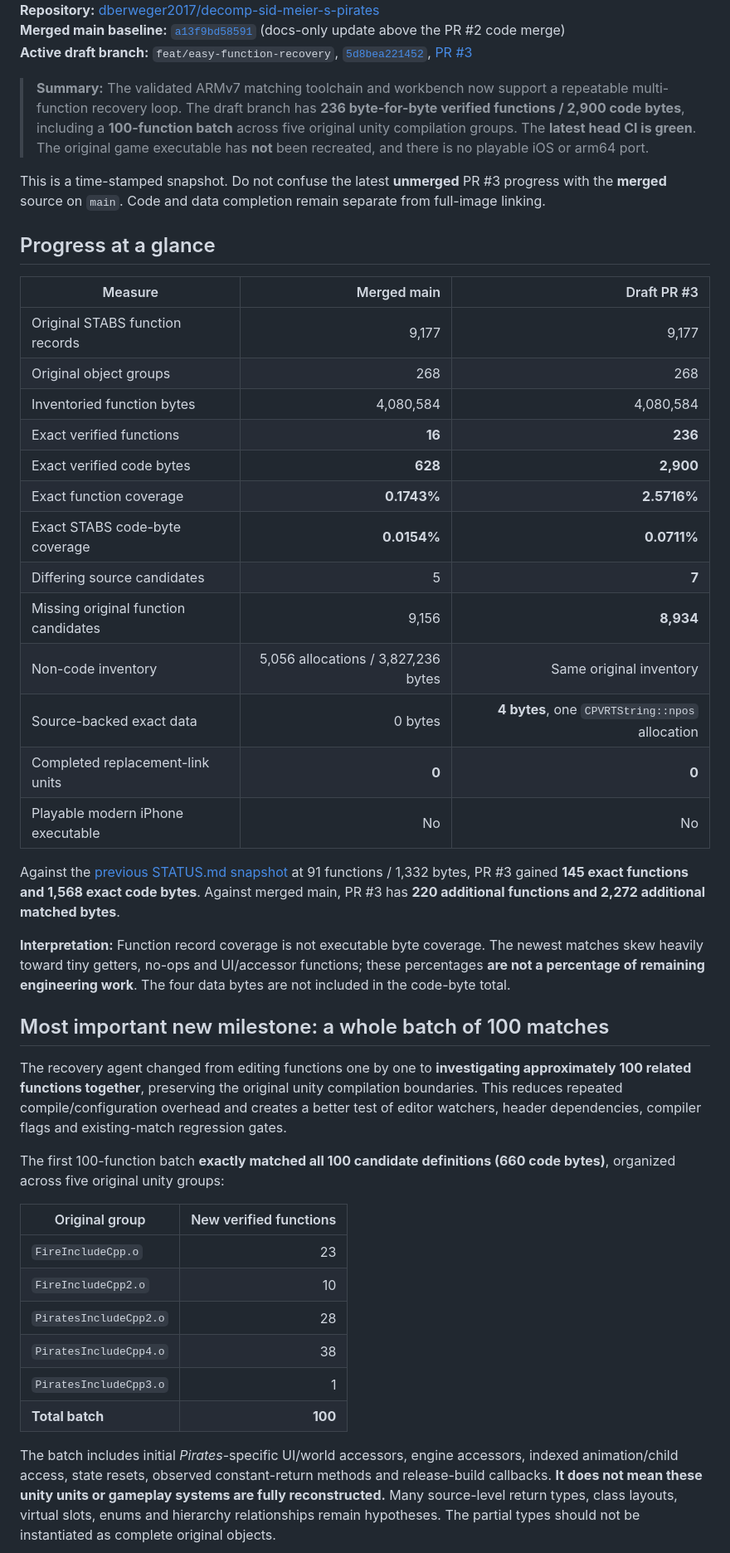
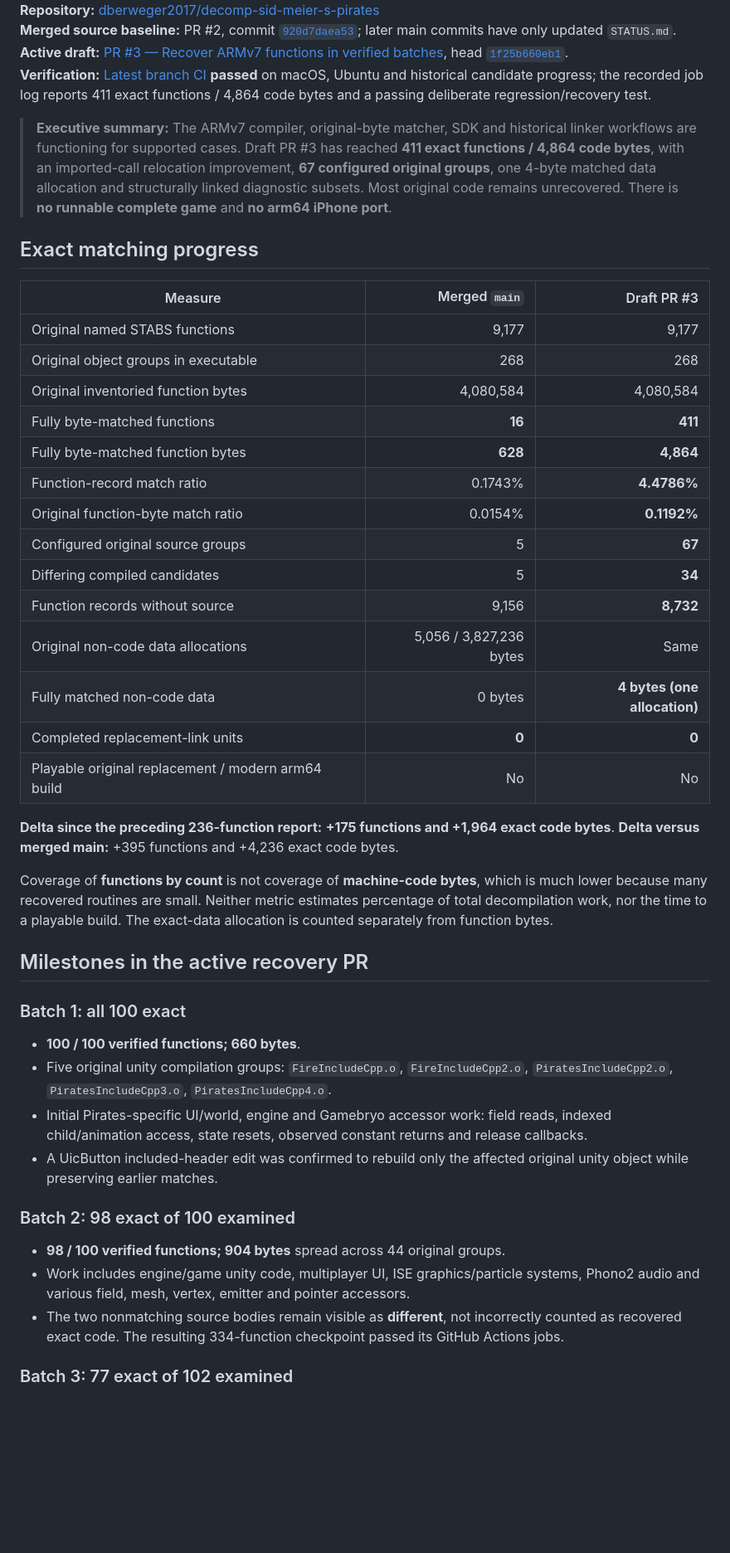
Before and after one commit to dberweger2017/decomp-sid-meier-s-pirates, a Markdown page: STATUS.md, the part around one of its changes. Shown at 83% size. Rendered like a GitHub page; blank space fills up the shorter version.

Commit message:
docs: update Pirates decomp status for 411-function checkpoint and CI

```diff
--- a/STATUS.md
+++ b/STATUS.md
@@ -4,47 +4,47 @@
 **Repository:** [dberweger2017/decomp-sid-meier-s-pirates](https://github.com/dberweger2017/decomp-sid-meier-s-pirates)
-**Merged main baseline:** [`a13f9bd58591`](https://github.com/dberweger2017/decomp-sid-meier-s-pirates/commit/a13f9bd58591969c6d082935edc0761f25e05225) (docs-only update above the PR #2 code merge)
-**Active draft branch:** `feat/easy-function-recovery`, [`5d8bea221452`](https://github.com/dberweger2017/decomp-sid-meier-s-pirates/commit/5d8bea221452490c6e4f724b637d897fffd9a80e), [PR #3](https://github.com/dberweger2017/decomp-sid-meier-s-pirates/pull/3)
+**Merged source baseline:** PR #2, commit [`920d7daea53`](https://github.com/dberweger2017/decomp-sid-meier-s-pirates/commit/920d7daea53f98988c0c8dc23fb345d72a0af1d9); later main commits have only updated `STATUS.md`.
+**Active draft:** [PR #3 — Recover ARMv7 functions in verified batches](https://github.com/dberweger2017/decomp-sid-meier-s-pirates/pull/3), head [`1f25b660eb1`](https://github.com/dberweger2017/decomp-sid-meier-s-pirates/commit/1f25b660eb1b145809fe9ed72ff495d0c4644bbd).
+**Verification:** [Latest branch CI](https://github.com/dberweger2017/decomp-sid-meier-s-pirates/actions/runs/37781126678) **passed** on macOS, Ubuntu and historical candidate progress; the recorded job log reports 411 exact functions / 4,864 code bytes and a passing deliberate regression/recovery test.
 
-> **Summary:** The validated ARMv7 matching toolchain and workbench now support a repeatable multi-function recovery loop. The draft branch has **236 byte-for-byte verified functions / 2,900 code bytes**, including a **100-function batch** across five original unity compilation groups. The **latest head CI is green**. The original game executable has **not** been recreated, and there is no playable iOS or arm64 port.
+> **Executive summary:** The ARMv7 compiler, original-byte matcher, SDK and historical linker workflows are functioning for supported cases. Draft PR #3 has reached **411 exact functions / 4,864 code bytes**, with an imported-call relocation improvement, **67 configured original groups**, one 4-byte matched data allocation and structurally linked diagnostic subsets. Most original code remains unrecovered. There is **no runnable complete game** and **no arm64 iPhone port**.
 
-This is a time-stamped snapshot. Do not confuse the latest **unmerged** PR #3 progress with the **merged** source on `main`. Code and data completion remain separate from full-image linking.
+## Exact matching progress
 
-## Progress at a glance
+| Measure | Merged `main` | Draft PR #3 |
+|---|---:|---:|
+| Original named STABS functions | 9,177 | 9,177 |
+| Original object groups in executable | 268 | 268 |
+| Original inventoried function bytes | 4,080,584 | 4,080,584 |
+| Fully byte-matched functions | **16** | **411** |
+| Fully byte-matched function bytes | **628** | **4,864** |
+| Function-record match ratio | 0.1743% | **4.4786%** |
+| Original function-byte match ratio | 0.0154% | **0.1192%** |
+| Configured original source groups | 5 | **67** |
+| Differing compiled candidates | 5 | **34** |
+| Function records without source | 9,156 | **8,732** |
+| Original non-code data allocations | 5,056 / 3,827,236 bytes | Same |
+| Fully matched non-code data | 0 bytes | **4 bytes (one allocation)** |
+| Completed replacement-link units | **0** | **0** |
+| Playable original replacement / modern arm64 build | No | No |
 
-| Measure | Merged main | Draft PR #3 |
-|---|---:|---:|
-| Original STABS function records | 9,177 | 9,177 |
-| Original object groups | 268 | 268 |
-| Inventoried function bytes | 4,080,584 | 4,080,584 |
-| Exact verified functions | **16** | **236** |
-| Exact verified code bytes | **628** | **2,900** |
-| Exact function coverage | **0.1743%** | **2.5716%** |
-| Exact STABS code-byte coverage | **0.0154%** | **0.0711%** |
-| Differing source candidates | 5 | **7** |
-| Missing original function candidates | 9,156 | **8,934** |
-| Non-code inventory | 5,056 allocations / 3,827,236 bytes | Same original inventory |
-| Source-backed exact data | 0 bytes | **4 bytes**, one `CPVRTString::npos` allocation |
-| Completed replacement-link units | **0** | **0** |
-| Playable modern iPhone executable | No | No |
+**Delta since the preceding 236-function report:** **+175 functions and +1,964 exact code bytes**. **Delta versus merged main:** +395 functions and +4,236 exact code bytes.
 
-Against the [previous STATUS.md snapshot](https://github.com/dberweger2017/decomp-sid-meier-s-pirates/commits/main/STATUS.md) at 91 functions / 1,332 bytes, PR #3 gained **145 exact functions and 1,568 exact code bytes**. Against merged main, PR #3 has **220 additional functions and 2,272 additional matched bytes**.
+Coverage of **functions by count** is not coverage of **machine-code bytes**, which is much lower because many recovered routines are small. Neither metric estimates percentage of total decompilation work, nor the time to a playable build. The exact-data allocation is counted separately from function bytes.
 
-**Interpretation:** Function record coverage is not executable byte coverage. The newest matches skew heavily toward tiny getters, no-ops and UI/accessor functions; these percentages **are not a percentage of remaining engineering work**. The four data bytes are not included in the code-byte total.
+## Milestones in the active recovery PR
 
-## Most important new milestone: a whole batch of 100 matches
+### Batch 1: all 100 exact
 
-The recovery agent changed from editing functions one by one to **investigating approximately 100 related functions together**, preserving the original unity compilation boundaries. This reduces repeated compile/configuration overhead and creates a better test of editor watchers, header dependencies, compiler flags and existing-match regression gates.
+- **100 / 100 verified functions; 660 bytes**.
+- Five original unity compilation groups: `FireIncludeCpp.o`, `FireIncludeCpp2.o`, `PiratesIncludeCpp2.o`, `PiratesIncludeCpp3.o`, `PiratesIncludeCpp4.o`.
+- Initial Pirates-specific UI/world, engine and Gamebryo accessor work: field reads, indexed child/animation access, state resets, observed constant returns and release callbacks.
+- A UicButton included-header edit was confirmed to rebuild only the affected original unity object while preserving earlier matches.
 
-The first 100-function batch **exactly matched all 100 candidate definitions (660 code bytes)**, organized across five original unity groups:
+### Batch 2: 98 exact of 100 examined
 
-| Original group | New verified functions |
-|---|---:|
-| `FireIncludeCpp.o` | 23 |
-| `FireIncludeCpp2.o` | 10 |
-| `PiratesIncludeCpp2.o` | 28 |
-| `PiratesIncludeCpp4.o` | 38 |
-| `PiratesIncludeCpp3.o` | 1 |
-| **Total batch** | **100** |
+- **98 / 100 verified functions; 904 bytes** spread across 44 original groups.
+- Work includes engine/game unity code, multiplayer UI, ISE graphics/particle systems, Phono2 audio and various field, mesh, vertex, emitter and pointer accessors.
+- The two nonmatching source bodies remain visible as **different**, not incorrectly counted as recovered exact code. The resulting 334-function checkpoint passed its GitHub Actions jobs.
 
-The batch includes initial *Pirates*-specific UI/world accessors, engine accessors, indexed animation/child access, state resets, observed constant-return methods and release-build callbacks. **It does not mean these unity units or gameplay systems are fully reconstructed.** Many source-level return types, class layouts, virtual slots, enums and hierarchy relationships remain hypotheses. The partial types should not be instantiated as complete original objects.
+### Batch 3: 77 exact of 102 examined
 
```
Also changed, not shown: other parts of STATUS.md (+49 -48 lines).
